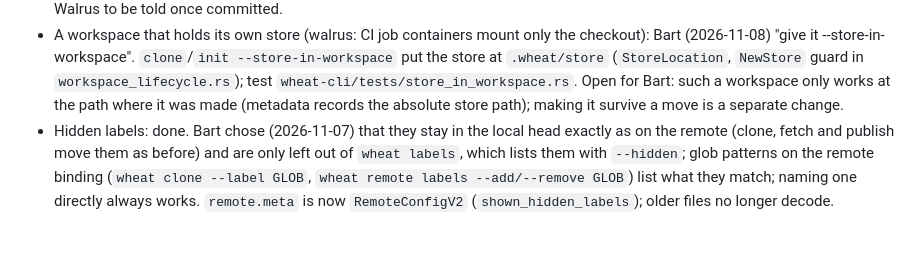
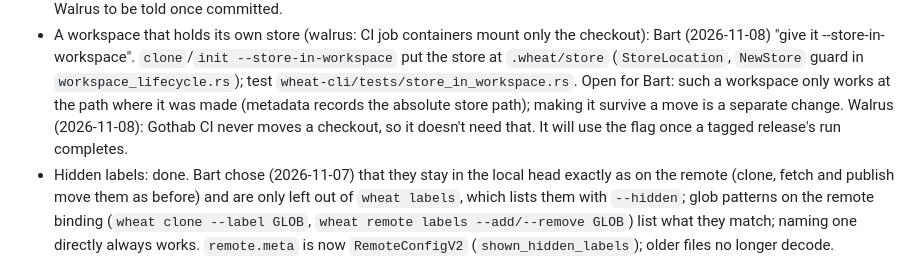
Before and after one commit to serialexp/wheat, a Markdown page: CURRENT_TASK.md, the part around the change. GitHub-like rendering; blank space fills up the shorter version.

```diff
--- a/CURRENT_TASK.md
+++ b/CURRENT_TASK.md
@@ -33,6 +33,8 @@ it together later (v0.3.5), only on Bart's go-ahead.
   guard in `workspace_lifecycle.rs`); test `wheat-cli/tests/store_in_workspace.rs`.
   Open for Bart: such a workspace only works at the path where it was made (metadata
   records the absolute store path); making it survive a move is a separate change.
+  Walrus (2026-11-08): Gothab CI never moves a checkout, so it doesn't need that. It
+  will use the flag once a tagged release's run completes.
 - Hidden labels: done. Bart chose (2026-11-07) that they stay in the local head
   exactly as on the remote (clone, fetch and publish move them as before) and are
   only left out of `wheat labels`, which lists them with `--hidden`; glob patterns
```
Also changed, not shown: docs/design/wheat-local-cli.md (+3 -1 lines).
